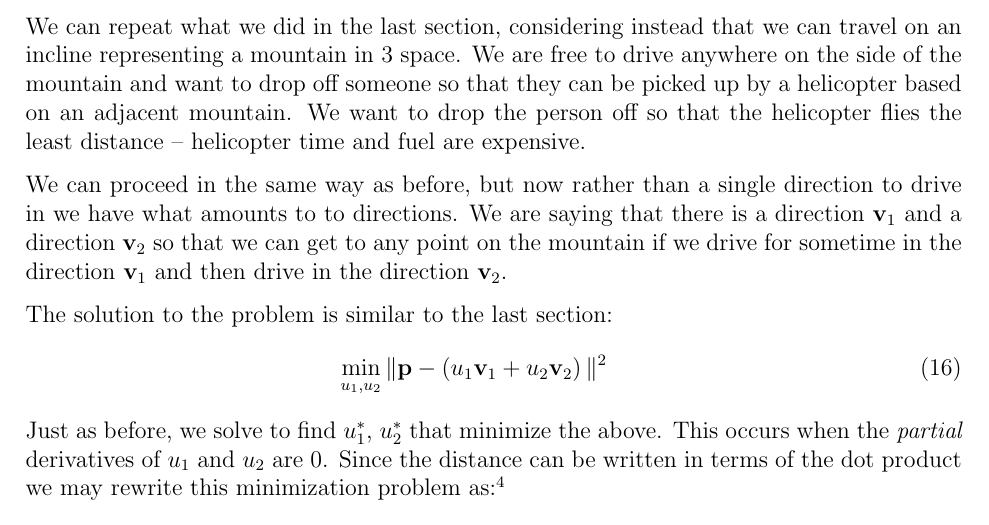
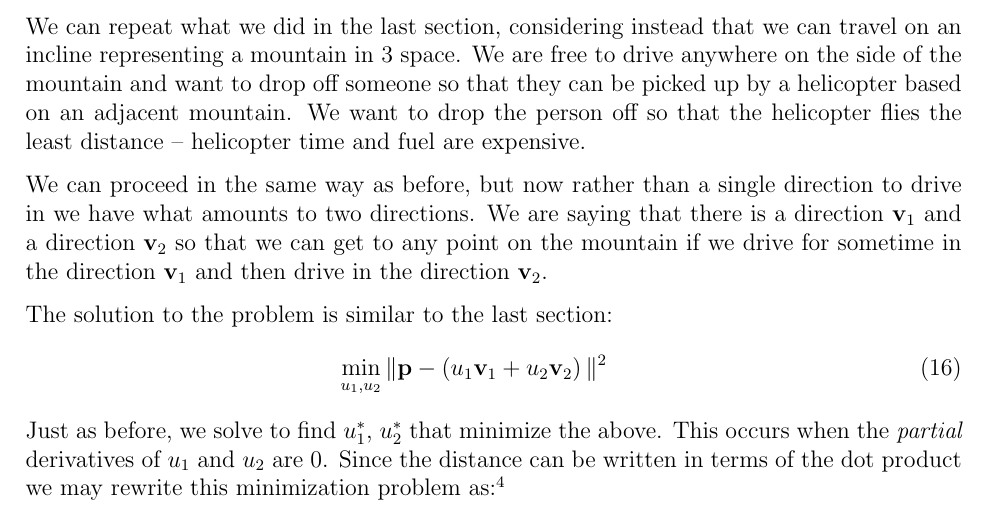
Before and after one commit to scottrsm/math, a LaTeX document (tex/inner_prod_from_projection.tex): part of page 10 of 14, cut so that both start at the same text. Compiled offline with pdfLaTeX.

Commit message:
Fixed a typo in the paper inner_prod_from_projection.tex

```diff
--- a/tex/inner_prod_from_projection.tex
+++ b/tex/inner_prod_from_projection.tex
@@ -423,7 +423,7 @@ the helicopter flies the least distance --
 helicopter time and fuel are expensive.
 
 We can proceed in the same way as before, but now rather than a single
-direction to drive in we have what amounts to to directions.
+direction to drive in we have what amounts to two directions.
 We are saying that there is a direction ${\bf v}_1$
 and a direction ${\bf v}_2$ so that we can get to any point on the mountain
 if we drive for sometime in the direction ${\bf v}_1$ and then drive in
```
Also changed, not shown: README.md, pdf/inner_prod_from_projection.pdf.
